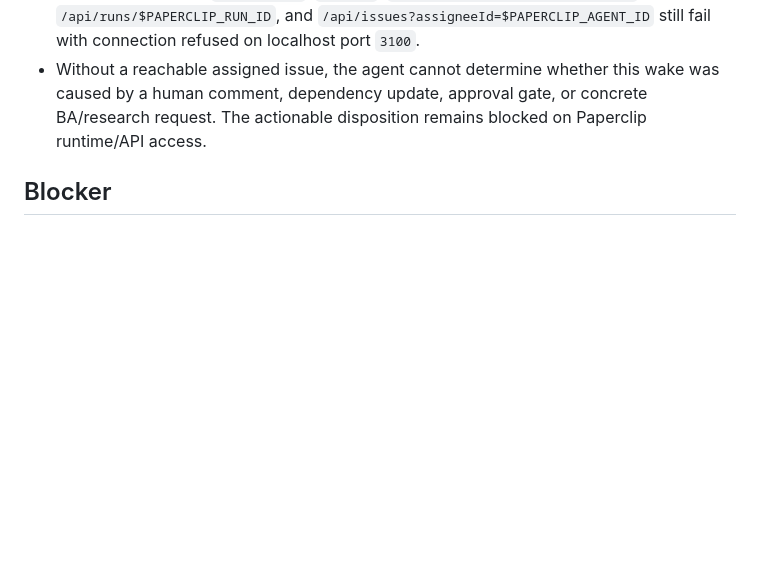
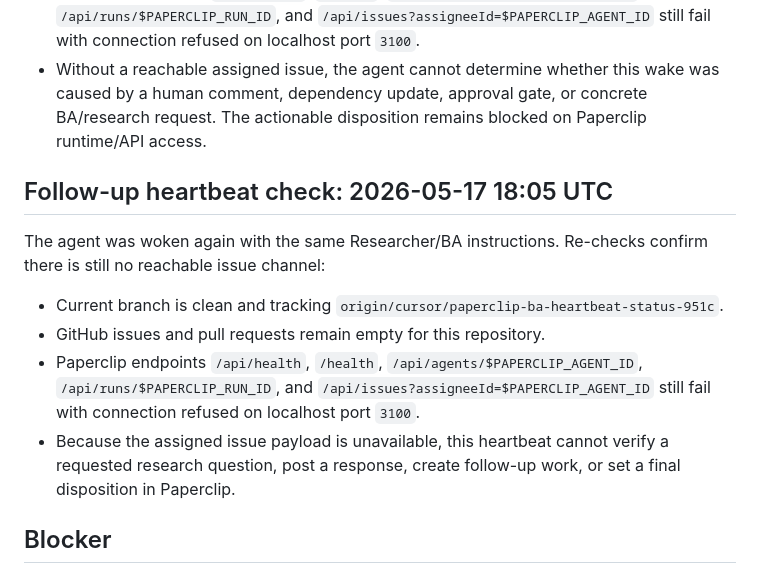
Before and after one commit to aviacore/StartupFamTeam, a Markdown page: docs/paperclip-ba-heartbeat-status.md, the part around the change. GitHub-like rendering; blank space fills up the shorter version.

Commit message:
Record Paperclip BA heartbeat at 1805
Co-authored-by: Sergey Kornilov <aviacore@users.noreply.github.com>

```diff
--- a/docs/paperclip-ba-heartbeat-status.md
+++ b/docs/paperclip-ba-heartbeat-status.md
@@ -101,6 +101,22 @@ confirm the task channel is still unavailable:
   concrete BA/research request. The actionable disposition remains blocked on
   Paperclip runtime/API access.
 
+## Follow-up heartbeat check: 2026-05-17 18:05 UTC
+
+The agent was woken again with the same Researcher/BA instructions. Re-checks
+confirm there is still no reachable issue channel:
+
+- Current branch is clean and tracking
+  `origin/cursor/paperclip-ba-heartbeat-status-951c`.
+- GitHub issues and pull requests remain empty for this repository.
+- Paperclip endpoints `/api/health`, `/health`,
+  `/api/agents/$PAPERCLIP_AGENT_ID`, `/api/runs/$PAPERCLIP_RUN_ID`, and
+  `/api/issues?assigneeId=$PAPERCLIP_AGENT_ID` still fail with connection
+  refused on localhost port `3100`.
+- Because the assigned issue payload is unavailable, this heartbeat cannot
+  verify a requested research question, post a response, create follow-up work,
+  or set a final disposition in Paperclip.
+
 ## Blocker
 
 Continuation is blocked until the Paperclip runtime API is reachable or an
```
